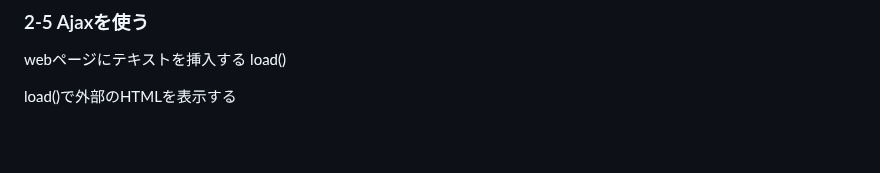
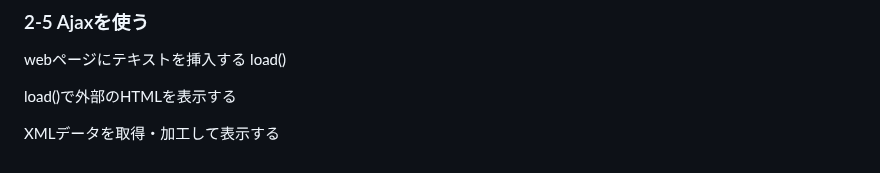
Before and after one commit to tatsu-narita/jQuery-test, a Markdown page: README.md, the part around the change. GitHub-like rendering; blank space fills up the shorter version.

Commit message:
update: README.md
項目追加

```diff
--- a/README.md
+++ b/README.md
@@ -204,3 +204,5 @@ value属性の値を変更する
 webページにテキストを挿入する load()
 
 load()で外部のHTMLを表示する
+
+XMLデータを取得・加工して表示する
```
